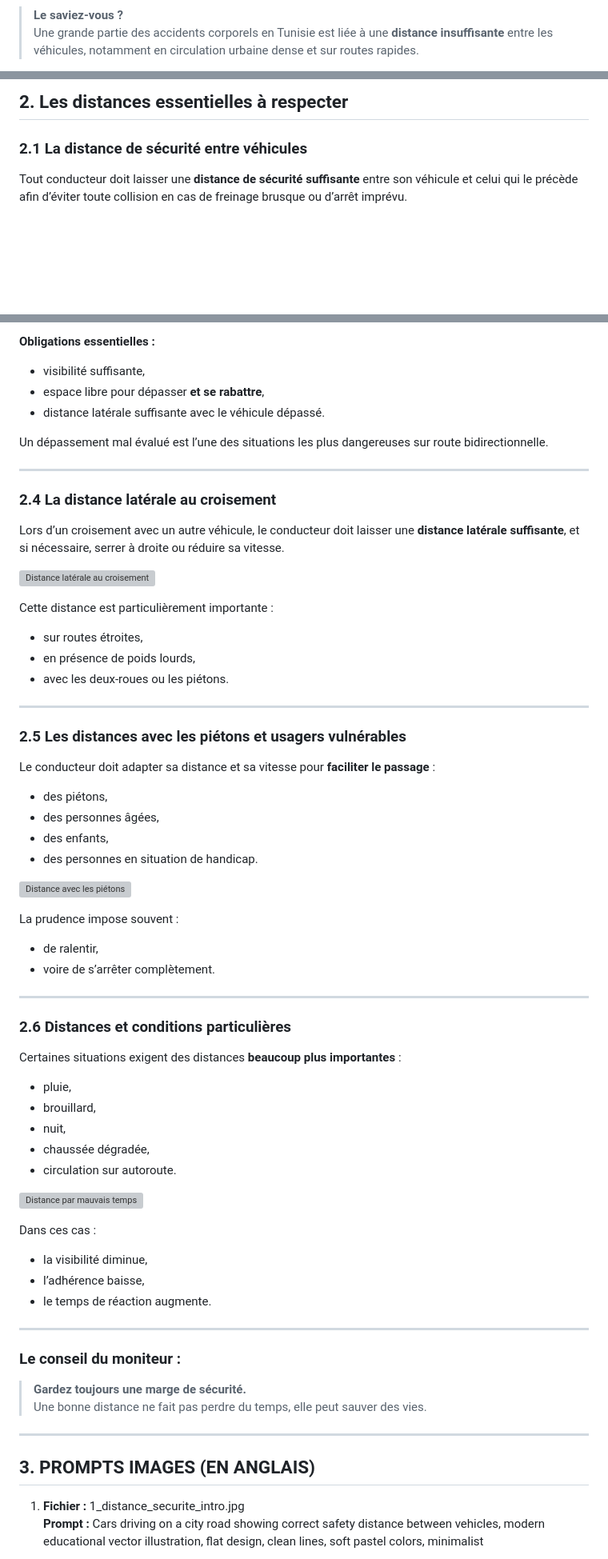
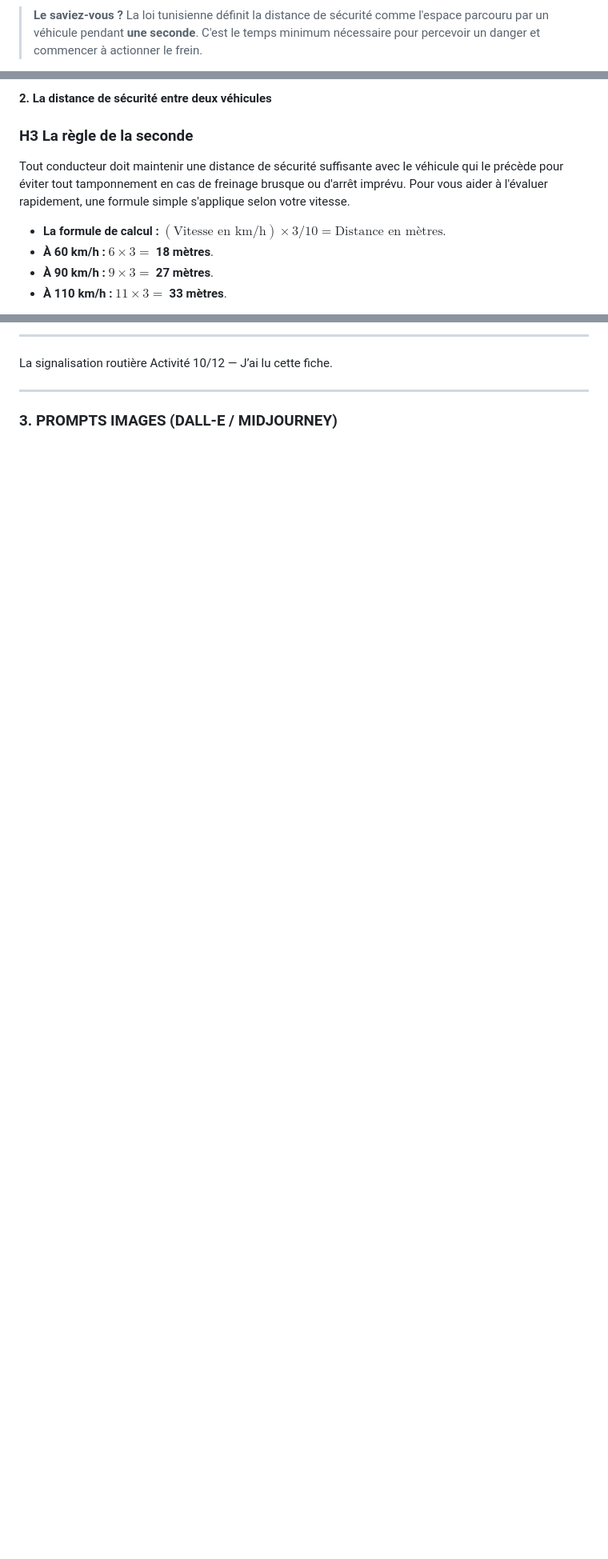
Before and after one commit to Bleach2222/code-de-la-route-cours, a Markdown page: README.md, 3 parts joined by grey strips. Shown at 80% size. Rendered like a GitHub page; blank space fills up the shorter version; grey boxes are pictures that could not be loaded.

Commit message:
Revise README for driving safety distances
Updated the README to provide comprehensive information on safety distances while driving, including new sections and illustrations.

```diff
--- a/README.md
+++ b/README.md
@@ -9,4 +10,4 @@ Garder une distance suffisante avec les autres usagers permet d’anticiper, de
 
 > **Le saviez-vous ?**
-> Une grande partie des accidents corporels en Tunisie est liée à une **distance insuffisante** entre les véhicules, notamment en circulation urbaine dense et sur routes rapides.
+> La loi tunisienne définit la distance de sécurité comme l'espace parcouru par un véhicule pendant **une seconde**. C'est le temps minimum nécessaire pour percevoir un danger et commencer à actionner le frein.
 
@@ -14,7 +15,11 @@ Garder une distance suffisante avec les autres usagers permet d’anticiper, de
 
-## 2. Les distances essentielles à respecter
+**2. La distance de sécurité entre deux véhicules**
 
-### 2.1 La distance de sécurité entre véhicules
+### **H3 La règle de la seconde**
+Tout conducteur doit maintenir une distance de sécurité suffisante avec le véhicule qui le précède pour éviter tout tamponnement en cas de freinage brusque ou d'arrêt imprévu. Pour vous aider à l'évaluer rapidement, une formule simple s'applique selon votre vitesse.
 
-Tout conducteur doit laisser une **distance de sécurité suffisante** entre son véhicule et celui qui le précède afin d’éviter toute collision en cas de freinage brusque ou d’arrêt imprévu.
+*   **La formule de calcul :** $(\text{Vitesse en km/h}) \times 3 / 10 = \text{Distance en mètres}$.
+*   **À 60 km/h :** $6 \times 3 =$ **18 mètres**.
+*   **À 90 km/h :** $9 \times 3 =$ **27 mètres**.
+*   **À 110 km/h :** $11 \times 3 =$ **33 mètres**.
 
@@ -59,69 +59,8 @@ Lors d’un dépassement, le conducteur doit s’assurer que la voie est libre s
 
-**Obligations essentielles :**
-- visibilité suffisante,
-- espace libre pour dépasser **et se rabattre**,
-- distance latérale suffisante avec le véhicule dépassé.
+***
+La signalisation routière Activité 10/12 — J’ai lu cette fiche.
 
-Un dépassement mal évalué est l’une des situations les plus dangereuses sur route bidirectionnelle.
+***
 
----
+### **3. PROMPTS IMAGES (DALL-E / MIDJOURNEY)**
 
-### 2.4 La distance latérale au croisement
-
-Lors d’un croisement avec un autre véhicule, le conducteur doit laisser une **distance latérale suffisante**, et si nécessaire, serrer à droite ou réduire sa vitesse.
-
-![Distance latérale au croisement](5_distance_laterale.jpg)
-
-Cette distance est particulièrement importante :
-- sur routes étroites,
-- en présence de poids lourds,
-- avec les deux-roues ou les piétons.
-
----
-
-### 2.5 Les distances avec les piétons et usagers vulnérables
-
-Le conducteur doit adapter sa distance et sa vitesse pour **faciliter le passage** :
-- des piétons,
-- des personnes âgées,
-- des enfants,
-- des personnes en situation de handicap.
-
-![Distance avec les piétons](6_distance_pietons.jpg)
-
-La prudence impose souvent :
-- de ralentir,
-- voire de s’arrêter complètement.
-
----
-
-### 2.6 Distances et conditions particulières
-
-Certaines situations exigent des distances **beaucoup plus importantes** :
-- pluie,
-- brouillard,
-- nuit,
-- chaussée dégradée,
-- circulation sur autoroute.
-
-![Distance par mauvais temps](7_distance_mauvais_temps.jpg)
-
-Dans ces cas :
-- la visibilité diminue,
-- l’adhérence baisse,
-- le temps de réaction augmente.
-
----
-
-### Le conseil du moniteur :
-
-> **Gardez toujours une marge de sécurité.**
-> Une bonne distance ne fait pas perdre du temps, elle peut sauver des vies.
-
----
-
-## 3. PROMPTS IMAGES (EN ANGLAIS)
-
-1. **Fichier :** 1_distance_securite_intro.jpg
-   **Prompt :** Cars driving on a city road showing correct safety distance between vehicles, modern educational vector illustration, flat design, clean lines, soft pastel colors, minimalist
-
```
Also changed, not shown: other parts of README.md (+33 -49 lines).
